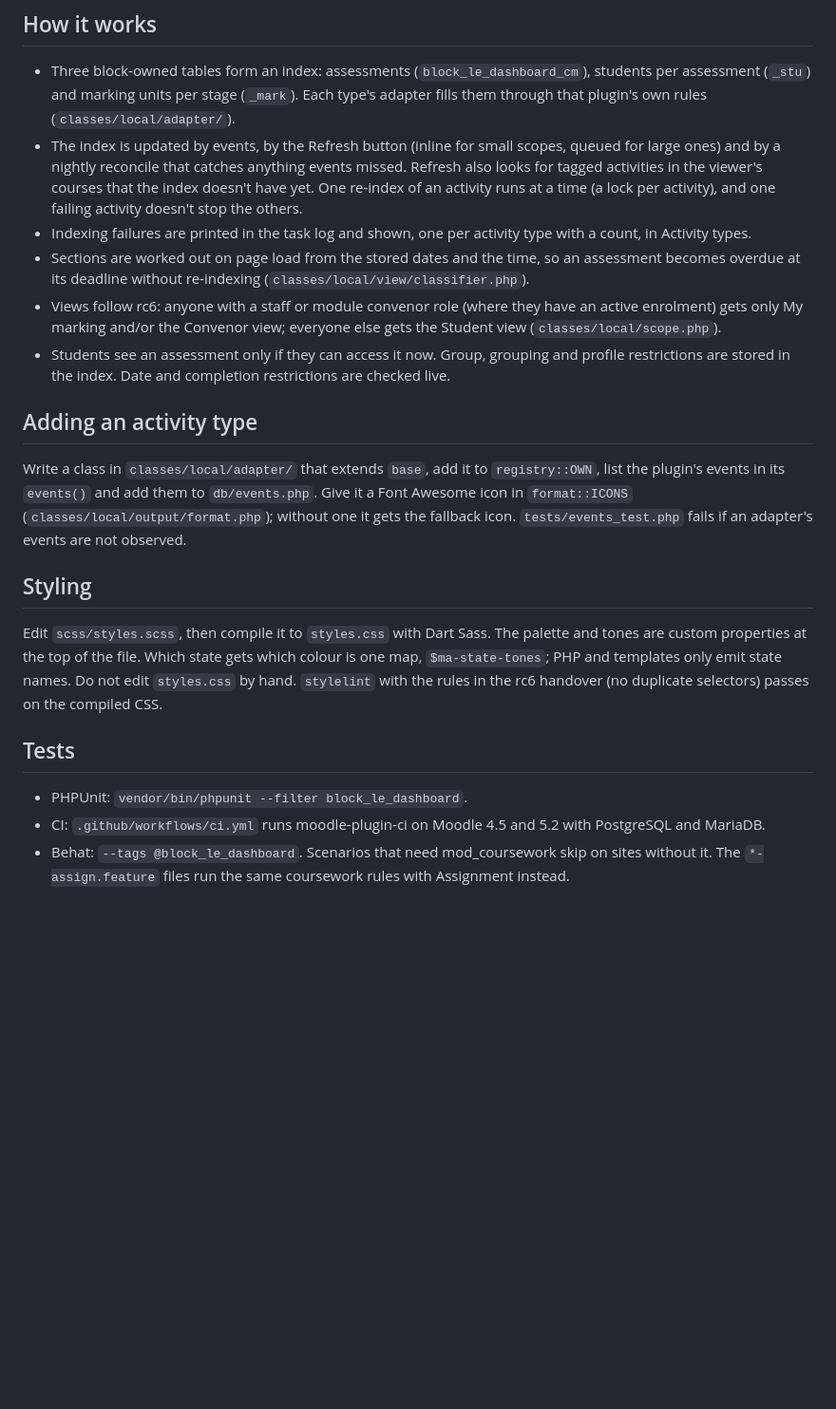
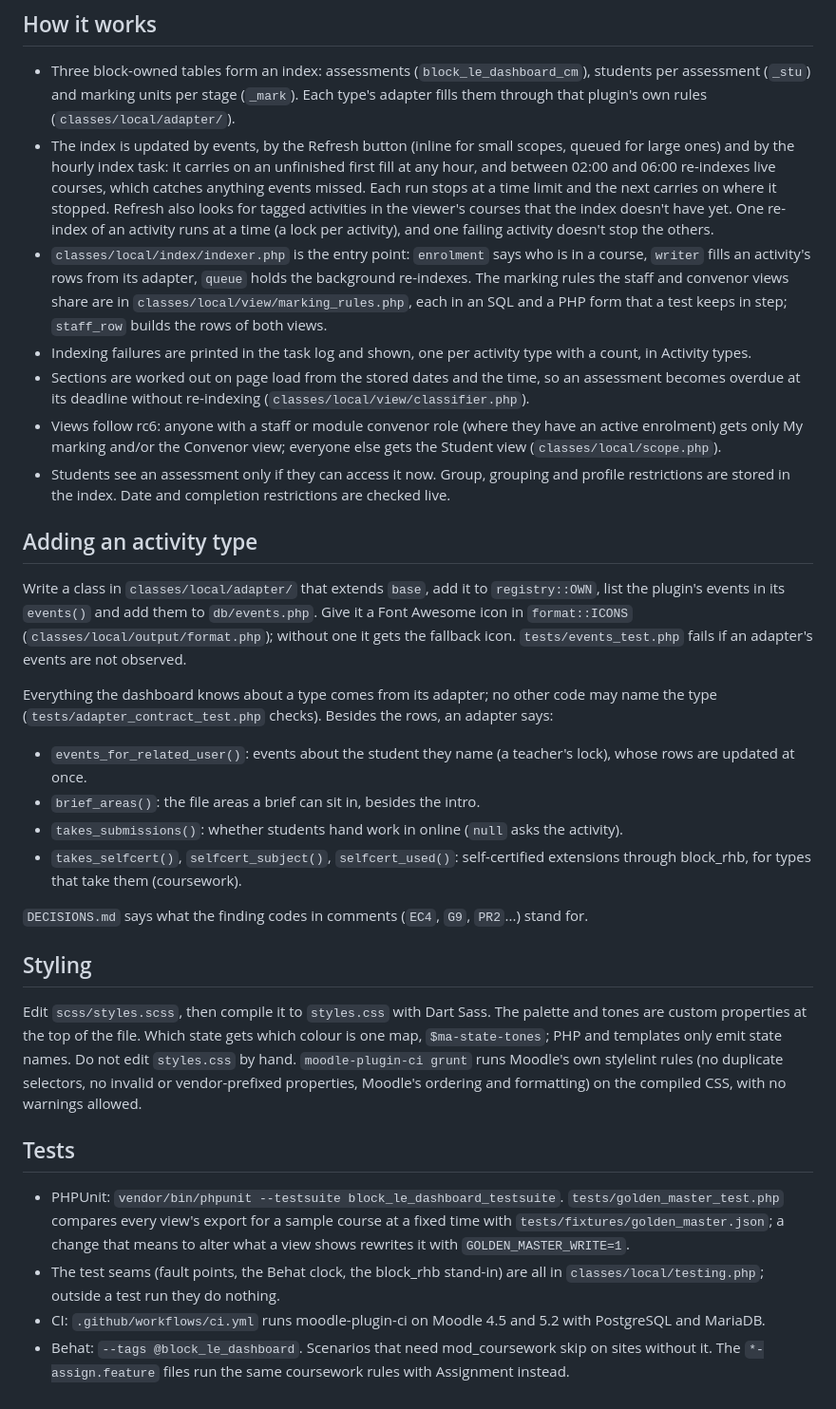
Before and after one commit to pd431/moodle_block_le_dashboard, a Markdown page: README.md, the part around one of its changes. Shown at 95% size. Rendered like a GitHub page; blank space fills up the shorter version.

Commit message:
The README describes beta29: the hourly index task, the index classes, the adapter contract, the lint rules
Co-Authored-By: Claude Fable 5.1 <noreply@anthropic.com>
Claude-Session: https://claude.ai/code/session_01SrAcjrykmcsmenaj6hXiiu

```diff
--- a/README.md
+++ b/README.md
@@ -35,9 +36,15 @@ dashboard says it is being prepared.
   assessment (`_stu`) and marking units per stage (`_mark`). Each type's adapter fills them through
   that plugin's own rules (`classes/local/adapter/`).
 - The index is updated by events, by the Refresh button (inline for small scopes, queued for large
-  ones) and by a nightly reconcile that catches anything events missed. Refresh also looks for
-  tagged activities in the viewer's courses that the index doesn't have yet. One re-index of an
-  activity runs at a time (a lock per activity), and one failing activity doesn't stop the others.
+  ones) and by the hourly index task: it carries on an unfinished first fill at any hour, and between
+  02:00 and 06:00 re-indexes live courses, which catches anything events missed. Each run stops at a
+  time limit and the next carries on where it stopped. Refresh also looks for tagged activities in the
+  viewer's courses that the index doesn't have yet. One re-index of an activity runs at a time (a lock
+  per activity), and one failing activity doesn't stop the others.
+- `classes/local/index/indexer.php` is the entry point: `enrolment` says who is in a course, `writer`
+  fills an activity's rows from its adapter, `queue` holds the background re-indexes. The marking rules
+  the staff and convenor views share are in `classes/local/view/marking_rules.php`, each in an SQL and a
+  PHP form that a test keeps in step; `staff_row` builds the rows of both views.
 - Indexing failures are printed in the task log and shown, one per activity type with a count, in
   Activity types.
 - Sections are worked out on page load from the stored dates and the time, so an assessment becomes
@@ -52,19 +59,37 @@ dashboard says it is being prepared.
 
 Write a class in `classes/local/adapter/` that extends `base`, add it to `registry::OWN`, list the
 plugin's events in its `events()` and add them to `db/events.php`. Give it a Font Awesome icon in
-`format::ICONS` (`classes/local/output/format.php`); without one it gets the fallback icon. `tests/events_test.php` fails if
-an adapter's events are not observed.
+`format::ICONS` (`classes/local/output/format.php`); without one it gets the fallback icon.
+`tests/events_test.php` fails if an adapter's events are not observed.
+
+Everything the dashboard knows about a type comes from its adapter; no other code may name the type
+(`tests/adapter_contract_test.php` checks). Besides the rows, an adapter says:
+
+- `events_for_related_user()`: events about the student they name (a teacher's lock), whose rows are
+  updated at once.
+- `brief_areas()`: the file areas a brief can sit in, besides the intro.
+- `takes_submissions()`: whether students hand work in online (`null` asks the activity).
+- `takes_selfcert()`, `selfcert_subject()`, `selfcert_used()`: self-certified extensions through
+  block_rhb, for types that take them (coursework).
+
+`DECISIONS.md` says what the finding codes in comments (`EC4`, `G9`, `PR2`...) stand for.
 
 ## Styling
 
 Edit `scss/styles.scss`, then compile it to `styles.css` with Dart Sass. The palette and tones are
 custom properties at the top of the file. Which state gets which colour is one map,
 `$ma-state-tones`; PHP and templates only emit state names. Do not edit `styles.css` by hand.
-`stylelint` with the rules in the rc6 handover (no duplicate selectors) passes on the compiled CSS.
+`moodle-plugin-ci grunt` runs Moodle's own stylelint rules (no duplicate selectors, no invalid or
+vendor-prefixed properties, Moodle's ordering and formatting) on the compiled CSS, with no warnings
+allowed.
 
 ## Tests
 
-- PHPUnit: `vendor/bin/phpunit --filter block_le_dashboard`.
+- PHPUnit: `vendor/bin/phpunit --testsuite block_le_dashboard_testsuite`. `tests/golden_master_test.php`
+  compares every view's export for a sample course at a fixed time with `tests/fixtures/golden_master.json`;
+  a change that means to alter what a view shows rewrites it with `GOLDEN_MASTER_WRITE=1`.
+- The test seams (fault points, the Behat clock, the block_rhb stand-in) are all in
+  `classes/local/testing.php`; outside a test run they do nothing.
 - CI: `.github/workflows/ci.yml` runs moodle-plugin-ci on Moodle 4.5 and 5.2 with PostgreSQL and
   MariaDB.
 - Behat: `--tags @block_le_dashboard`. Scenarios that need mod_coursework skip on sites without
```
Also changed, not shown: other parts of README.md (+3 -2 lines).
